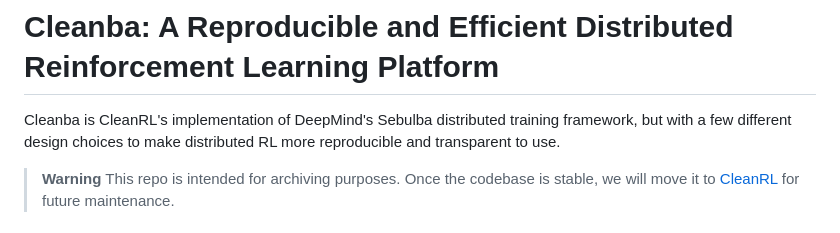
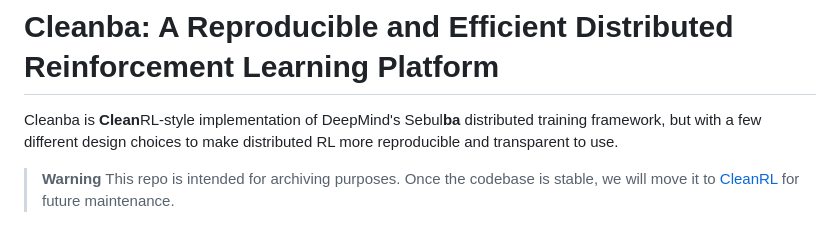
Before and after one commit to vwxyzjn/cleanba, a Markdown page: README.md, the part around the change. Drawn GitHub-style.

```diff
--- a/README.md
+++ b/README.md
@@ -1,6 +1,6 @@
 # Cleanba: A Reproducible and Efficient Distributed Reinforcement Learning Platform
 
-Cleanba is CleanRL's implementation of DeepMind's Sebulba distributed training framework, but with a few different design choices to make distributed RL more reproducible and transparent to use.
+Cleanba is **Clean**RL-style implementation of DeepMind's Sebul**ba** distributed training framework, but with a few different design choices to make distributed RL more reproducible and transparent to use.
 
 
 >**Warning** This repo is intended for archiving purposes. Once the codebase is stable, we will move it to [CleanRL](https://github.com/vwxyzjn/cleanrl) for future maintenance.
```
